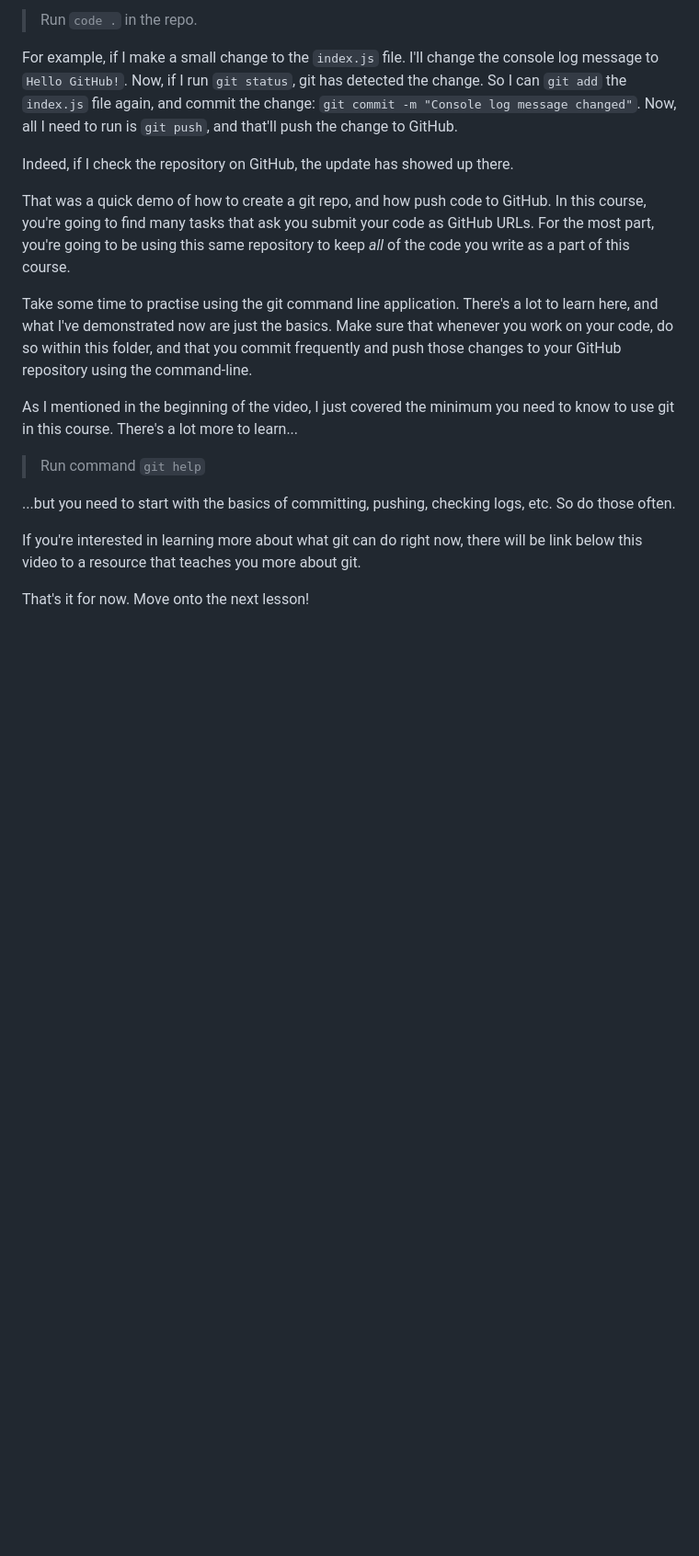
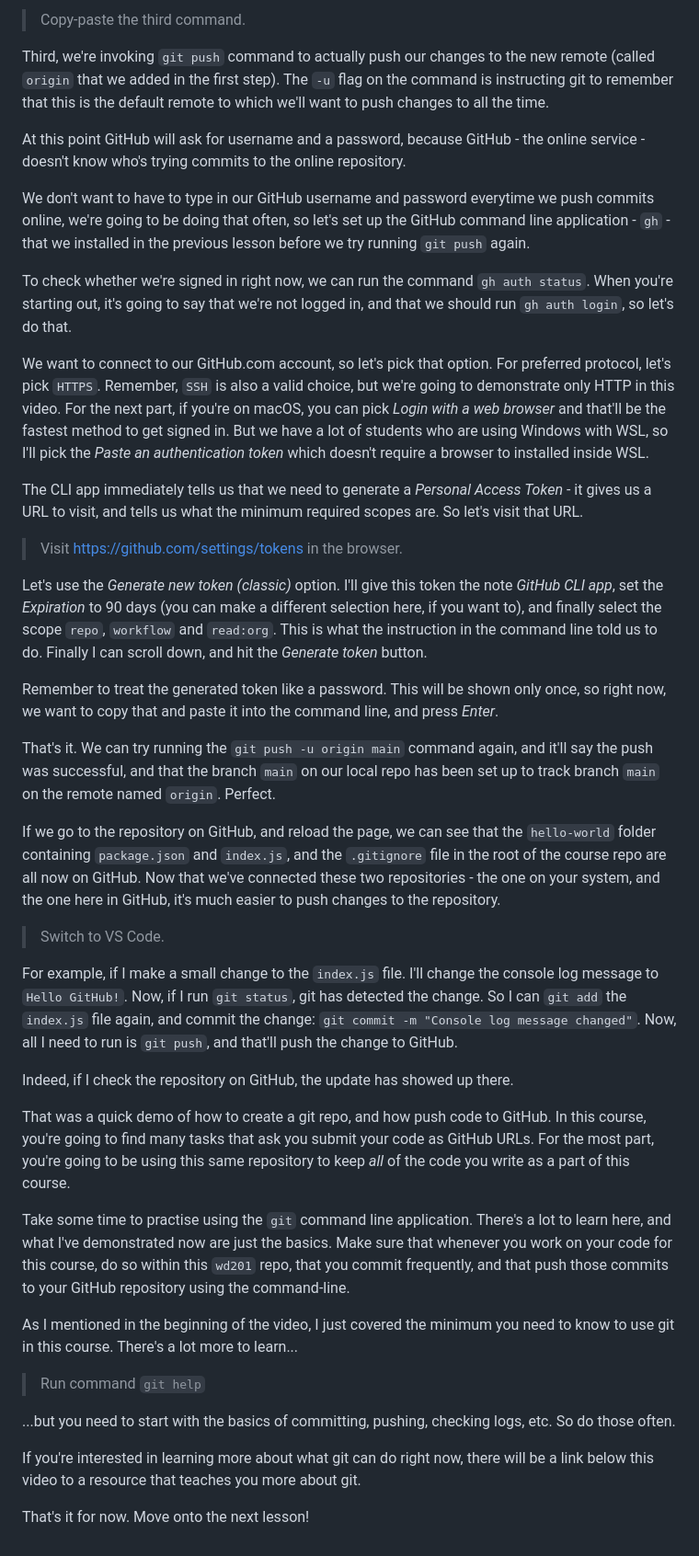
Before and after one commit to pupilfirst/wd201-scripts, a Markdown page: introduction-to-nodejs/github-how-to/README.md, the part around one of its changes. Shown at 92% size. Drawn GitHub-style; blank space fills up the shorter version.

```diff
--- a/introduction-to-nodejs/github-how-to/README.md
+++ b/introduction-to-nodejs/github-how-to/README.md
@@ -54,5 +64,29 @@ Now if we go to the repository on GitHub, and reload the page, we can see that t
 
-> Run `code .` in the repo.
+> Copy-paste the third command.
+
+Third, we're invoking `git push` command to actually push our changes to the new remote (called `origin` that we added in the first step). The `-u` flag on the command is instructing git to remember that this is the default remote to which we'll want to push changes to all the time.
+
+At this point GitHub will ask for username and a password, because GitHub - the online service - doesn't know who's trying commits to the online repository.
+
+We don't want to have to type in our GitHub username and password everytime we push commits online, we're going to be doing that often, so let's set up the GitHub command line application - `gh` - that we installed in the previous lesson before we try running `git push` again.
+
+To check whether we're signed in right now, we can run the command `gh auth status`. When you're starting out, it's going to say that we're not logged in, and that we should run `gh auth login`, so let's do that.
+
+We want to connect to our GitHub.com account, so let's pick that option. For preferred protocol, let's pick `HTTPS`. Remember, `SSH` is also a valid choice, but we're going to demonstrate only HTTP in this video. For the next part, if you're on macOS, you can pick _Login with a web browser_ and that'll be the fastest method to get signed in. But we have a lot of students who are using Windows with WSL, so I'll pick the _Paste an authentication token_ which doesn't require a browser to installed inside WSL.
+
+The CLI app immediately tells us that we need to generate a _Personal Access Token_ - it gives us a URL to visit, and tells us what the minimum required scopes are. So let's visit that URL.
+
+> Visit https://github.com/settings/tokens in the browser.
+
+Let's use the _Generate new token (classic)_ option. I'll give this token the note _GitHub CLI app_, set the _Expiration_ to 90 days (you can make a different selection here, if you want to), and finally select the scope `repo`, `workflow` and `read:org`. This is what the instruction in the command line told us to do. Finally I can scroll down, and hit the _Generate token_ button.
+
+Remember to treat the generated token like a password. This will be shown only once, so right now, we want to copy that and paste it into the command line, and press _Enter_.
+
+That's it. We can try running the `git push -u origin main` command again, and it'll say the push was successful, and that the branch `main` on our local repo has been set up to track branch `main` on the remote named `origin`. Perfect.
+
+If we go to the repository on GitHub, and reload the page, we can see that the `hello-world` folder containing `package.json` and `index.js`, and the `.gitignore` file in the root of the course repo are all now on GitHub. Now that we've connected these two repositories - the one on your system, and the one here in GitHub, it's much easier to push changes to the repository.
+
+> Switch to VS Code.
 
 For example, if I make a small change to the `index.js` file. I'll change the console log message to `Hello GitHub!`. Now, if I run `git status`, git has detected the change. So I can `git add` the `index.js` file again, and commit the change: `git commit -m "Console log message changed"`. Now, all I need to run is `git push`, and that'll push the change to GitHub.
 
@@ -60,7 +94,7 @@ Indeed, if I check the repository on GitHub, the update has showed up there.
 
 That was a quick demo of how to create a git repo, and how push code to GitHub. In this course, you're going to find many tasks that ask you submit your code as GitHub URLs. For the most part, you're going to be using this same repository to keep _all_ of the code you write as a part of this course.
 
-Take some time to practise using the git command line application. There's a lot to learn here, and what I've demonstrated now are just the basics. Make sure that whenever you work on your code, do so within this folder, and that you commit frequently and push those changes to your GitHub repository using the command-line.
+Take some time to practise using the `git` command line application. There's a lot to learn here, and what I've demonstrated now are just the basics. Make sure that whenever you work on your code for this course, do so within this `wd201` repo, that you commit frequently, and that push those commits to your GitHub repository using the command-line.
 
 As I mentioned in the beginning of the video, I just covered the minimum you need to know to use git in this course. There's a lot more to learn...
 
@@ -68,6 +102,6 @@ As I mentioned in the beginning of the video, I just covered the minimum you nee
 
 ...but you need to start with the basics of committing, pushing, checking logs, etc. So do those often.
 
-If you're interested in learning more about what git can do right now, there will be link below this video to a resource that teaches you more about git.
+If you're interested in learning more about what git can do right now, there will be a link below this video to a resource that teaches you more about git.
 
 That's it for now. Move onto the next lesson!
```
Also changed, not shown: other parts of introduction-to-nodejs/github-how-to/README.md (+21 -11 lines).
